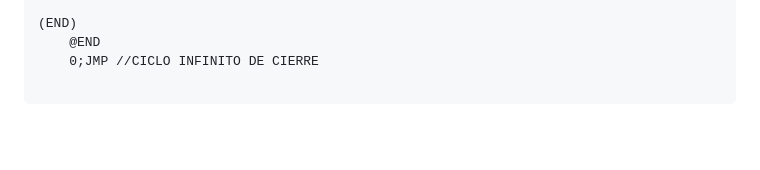
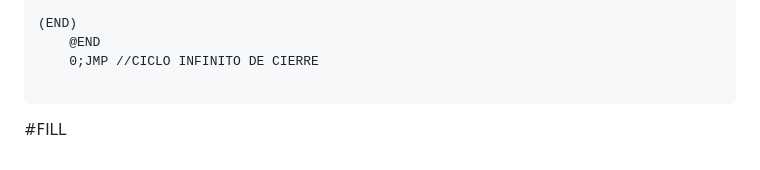
Before and after one commit to AndresFelipeMunozAguilar/Group_S13T3_Repository, a Markdown page: Practica 3 - Programación de Lenguaje de máquina y creación de Plataforma de Hardware 'HACK'/Practica_4/Readme.md, the part around the change. Rendered like a GitHub page; blank space fills up the shorter version.

````diff
--- a/Practica 3 - Programación de Lenguaje de máquina y creación de Plataforma de Hardware 'HACK'/Practica_4/Readme.md
+++ b/Practica 3 - Programación de Lenguaje de máquina y creación de Plataforma de Hardware 'HACK'/Practica_4/Readme.md
@@ -114,3 +114,5 @@ Finalmente, hacemos el código del END, para cuando se salga del bucle:
     0;JMP //CICLO INFINITO DE CIERRE
 
 ```
+
+#FILL
````
